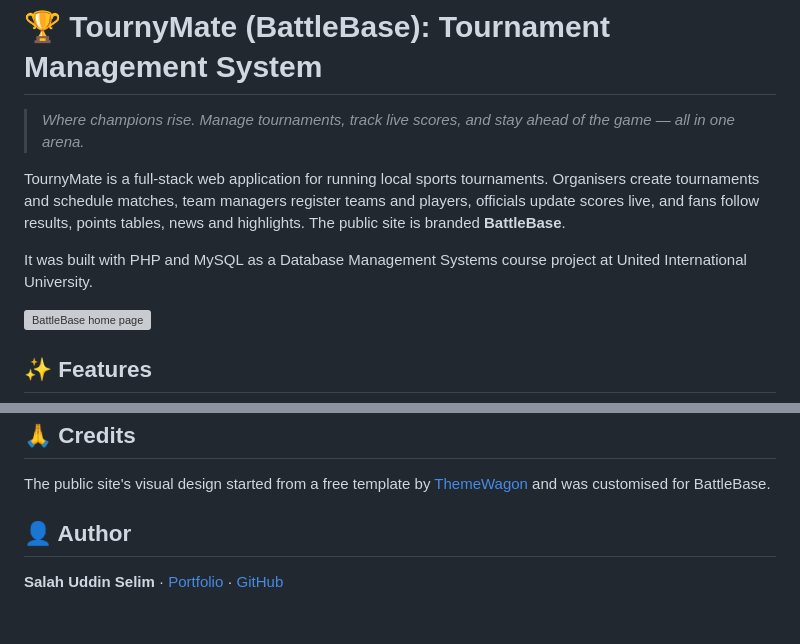
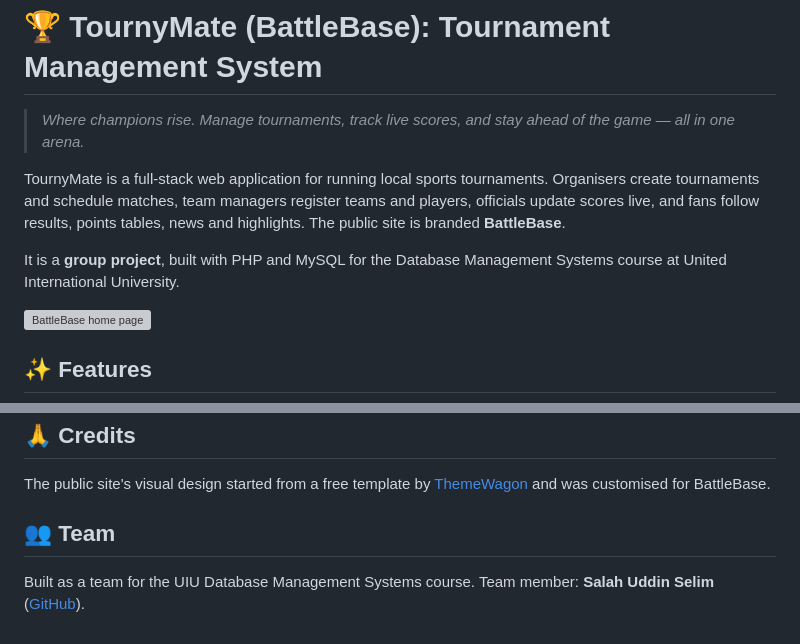
Before and after one commit to salahuddinselim/tourny_mate, a Markdown page: README.md, 2 parts joined by grey strips. Drawn GitHub-style; grey boxes are pictures that could not be loaded.

Commit message:
README: credit TournyMate as a group project

```diff
--- a/README.md
+++ b/README.md
@@ -4,7 +4,7 @@
 
 TournyMate is a full-stack web application for running local sports tournaments. Organisers create tournaments and schedule matches, team managers register teams and players, officials update scores live, and fans follow results, points tables, news and highlights. The public site is branded **BattleBase**.
 
-It was built with PHP and MySQL as a Database Management Systems course project at United International University.
+It is a **group project**, built with PHP and MySQL for the Database Management Systems course at United International University.
 
 ![BattleBase home page](docs/screenshots/home.png)
 
@@ -124,6 +124,6 @@ tourny_mate/
 
 The public site's visual design started from a free template by [ThemeWagon](https://themewagon.com/) and was customised for BattleBase.
 
-## 👤 Author
+## 👥 Team
 
-**Salah Uddin Selim** · [Portfolio](https://salah-uddin-selim.vercel.app) · [GitHub](https://github.com/salahuddinselim)
+Built as a team for the UIU Database Management Systems course. Team member: **Salah Uddin Selim** ([GitHub](https://github.com/salahuddinselim)).
```
